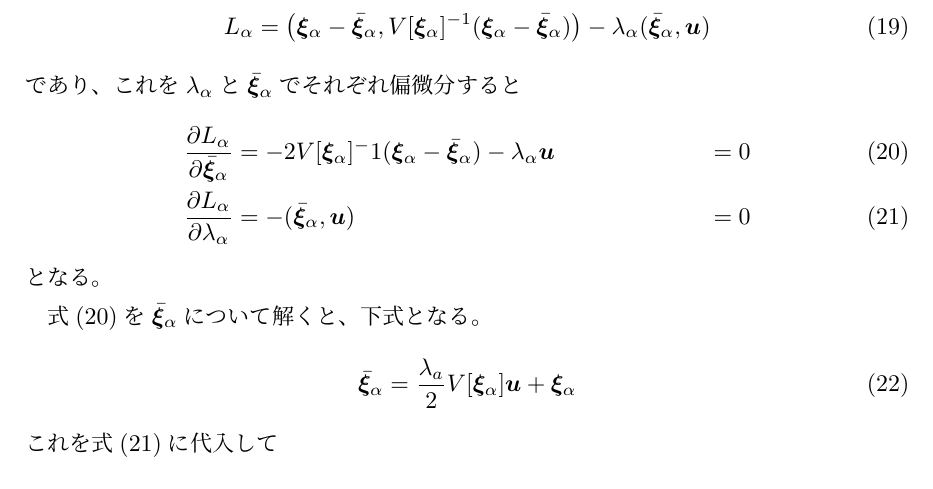
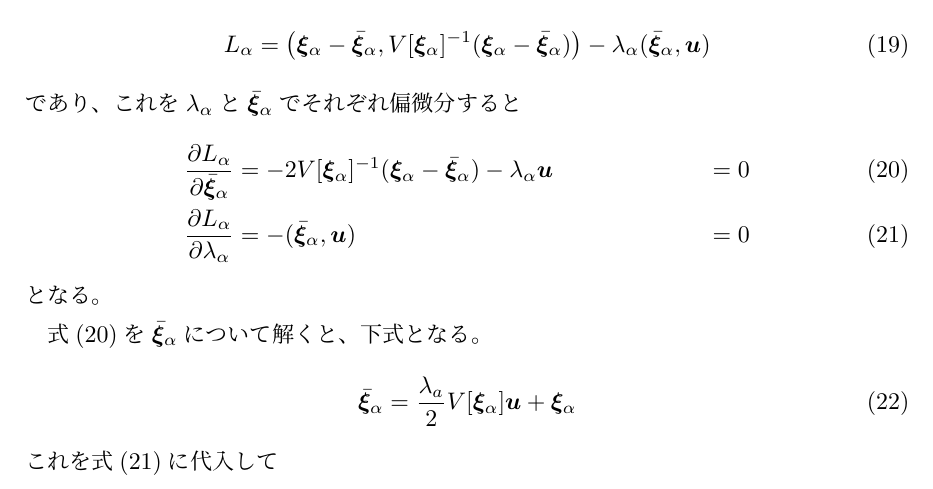
Before and after one commit to NumataTeruaki/AIP_report, a LaTeX document (AIP_report.tex): part of page 6 of 6, cut so that both start at the same text. Compiled offline with pLaTeX and dvipdfmx.

Commit message:
^-1だと正常に表示されないので修正

```diff
--- a/AIP_report.tex
+++ b/AIP_report.tex
@@ -165,7 +165,7 @@
       \end{equation}
       であり、これを$\lambda_\alpha$と$\bxia$でそれぞれ偏微分すると
       \begin{align}
-        \frac{\partial L_\alpha}{\partial \bxia} &= -2V[\xia]^-1(\xia - \bxia) - \lambda_\alpha\bm{u} &= 0 \label{eq:partbxia} \\
+        \frac{\partial L_\alpha}{\partial \bxia} &= -2V[\xia]^{-1}(\xia - \bxia) - \lambda_\alpha\bm{u} &= 0 \label{eq:partbxia} \\
         \frac{\partial L_\alpha}{\partial \lambda_\alpha} &= -(\bxia, \bm{u}) &= 0 \label{eq:partlambda}
       \end{align}
       となる。
```
